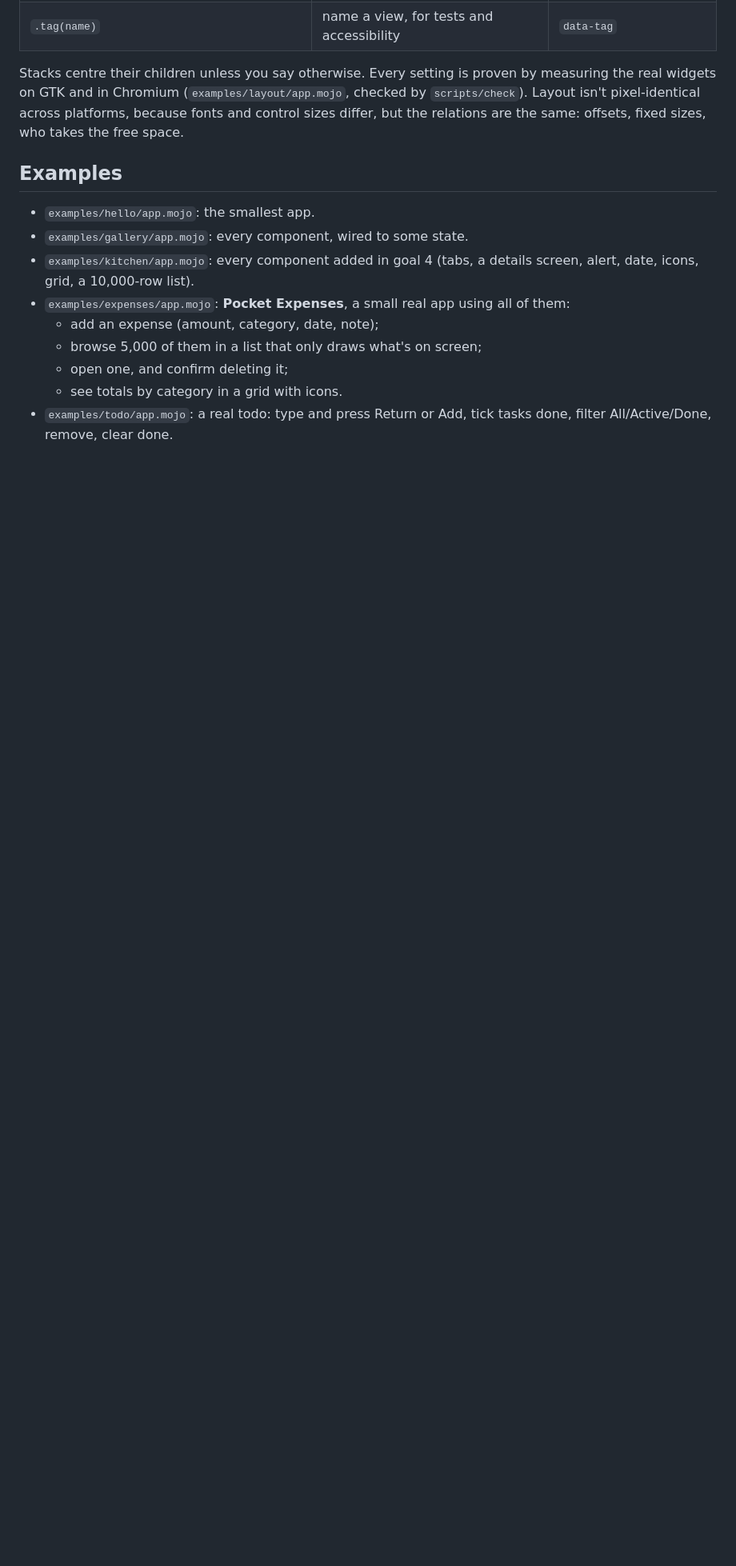
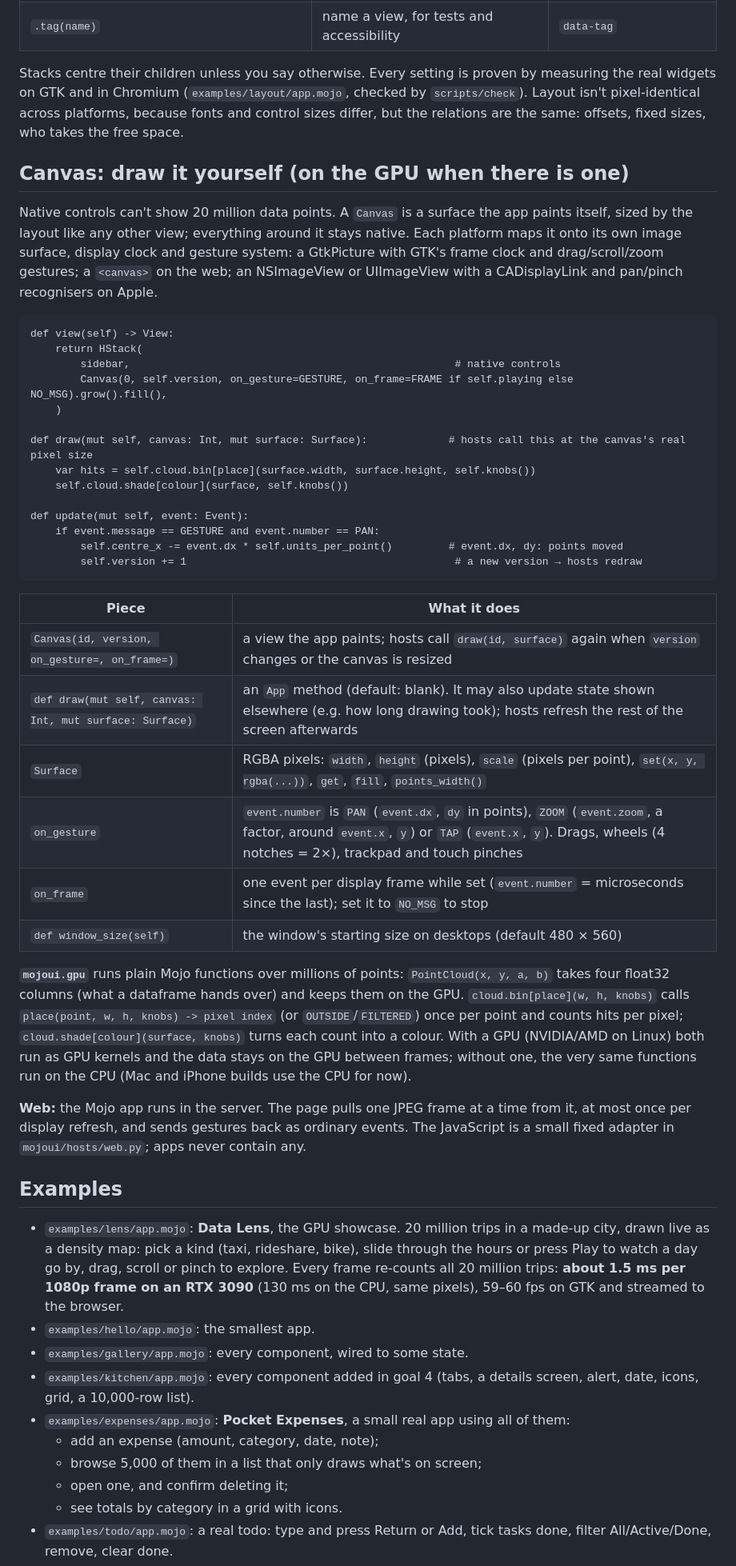
Before and after one commit to abhisheksreesaila/mxapp, a Markdown page: README.md, the part around one of its changes. Shown at 80% size. GitHub-like rendering; blank space fills up the shorter version.

Commit message:
Goal 6: mojoui.maths (apps import only mojoui), README Canvas docs, report + screenshots, experiment log
Co-Authored-By: Claude Opus 5.5 <noreply@anthropic.com>

````diff
--- a/README.md
+++ b/README.md
@@ -111,7 +111,42 @@ HStack(
 
 Stacks centre their children unless you say otherwise. Every setting is proven by measuring the real widgets on GTK and in Chromium (`examples/layout/app.mojo`, checked by `scripts/check`). Layout isn't pixel-identical across platforms, because fonts and control sizes differ, but the relations are the same: offsets, fixed sizes, who takes the free space.
 
+## Canvas: draw it yourself (on the GPU when there is one)
+
+Native controls can't show 20 million data points. A `Canvas` is a surface the app paints itself, sized by the layout like any other view; everything around it stays native. Each platform maps it onto its own image surface, display clock and gesture system: a GtkPicture with GTK's frame clock and drag/scroll/zoom gestures; a `<canvas>` on the web; an NSImageView or UIImageView with a CADisplayLink and pan/pinch recognisers on Apple.
+
+```mojo
+def view(self) -> View:
+    return HStack(
+        sidebar,                                                    # native controls
+        Canvas(0, self.version, on_gesture=GESTURE, on_frame=FRAME if self.playing else NO_MSG).grow().fill(),
+    )
+
+def draw(mut self, canvas: Int, mut surface: Surface):             # hosts call this at the canvas's real pixel size
+    var hits = self.cloud.bin[place](surface.width, surface.height, self.knobs())
+    self.cloud.shade[colour](surface, self.knobs())
+
+def update(mut self, event: Event):
+    if event.message == GESTURE and event.number == PAN:
+        self.centre_x -= event.dx * self.units_per_point()         # event.dx, dy: points moved
+        self.version += 1                                           # a new version → hosts redraw
+```
+
+| Piece | What it does |
+|---|---|
+| `Canvas(id, version, on_gesture=, on_frame=)` | a view the app paints; hosts call `draw(id, surface)` again when `version` changes or the canvas is resized |
+| `def draw(mut self, canvas: Int, mut surface: Surface)` | an `App` method (default: blank). It may also update state shown elsewhere (e.g. how long drawing took); hosts refresh the rest of the screen afterwards |
+| `Surface` | RGBA pixels: `width`, `height` (pixels), `scale` (pixels per point), `set(x, y, rgba(...))`, `get`, `fill`, `points_width()` |
+| `on_gesture` | `event.number` is `PAN` (`event.dx`, `dy` in points), `ZOOM` (`event.zoom`, a factor, around `event.x`, `y`) or `TAP` (`event.x`, `y`). Drags, wheels (4 notches = 2×), trackpad and touch pinches |
+| `on_frame` | one event per display frame while set (`event.number` = microseconds since the last); set it to `NO_MSG` to stop |
+| `def window_size(self)` | the window's starting size on desktops (default 480 × 560) |
+
+**`mojoui.gpu`** runs plain Mojo functions over millions of points: `PointCloud(x, y, a, b)` takes four float32 columns (what a dataframe hands over) and keeps them on the GPU. `cloud.bin[place](w, h, knobs)` calls `place(point, w, h, knobs) -> pixel index` (or `OUTSIDE`/`FILTERED`) once per point and counts hits per pixel; `cloud.shade[colour](surface, knobs)` turns each count into a colour. With a GPU (NVIDIA/AMD on Linux) both run as GPU kernels and the data stays on the GPU between frames; without one, the very same functions run on the CPU (Mac and iPhone builds use the CPU for now).
+
+**Web:** the Mojo app runs in the server. The page pulls one JPEG frame at a time from it, at most once per display refresh, and sends gestures back as ordinary events. The JavaScript is a small fixed adapter in `mojoui/hosts/web.py`; apps never contain any.
+
 ## Examples
+- `examples/lens/app.mojo`: **Data Lens**, the GPU showcase. 20 million trips in a made-up city, drawn live as a density map: pick a kind (taxi, rideshare, bike), slide through the hours or press Play to watch a day go by, drag, scroll or pinch to explore. Every frame re-counts all 20 million trips: **about 1.5 ms per 1080p frame on an RTX 3090** (130 ms on the CPU, same pixels), 59–60 fps on GTK and streamed to the browser.
 - `examples/hello/app.mojo`: the smallest app.
 - `examples/gallery/app.mojo`: every component, wired to some state.
 - `examples/kitchen/app.mojo`: every component added in goal 4 (tabs, a details screen, alert, date, icons, grid, a 10,000-row list).
````
Also changed, not shown: other parts of README.md (+4 -3 lines), CLAUDE.md (+3 -2 lines), EXPERIMENTS.md (+12 -0 lines), docs/report.md (added, +59 -0 lines), docs/img/lens-gtk.png (added), 4 other files.
